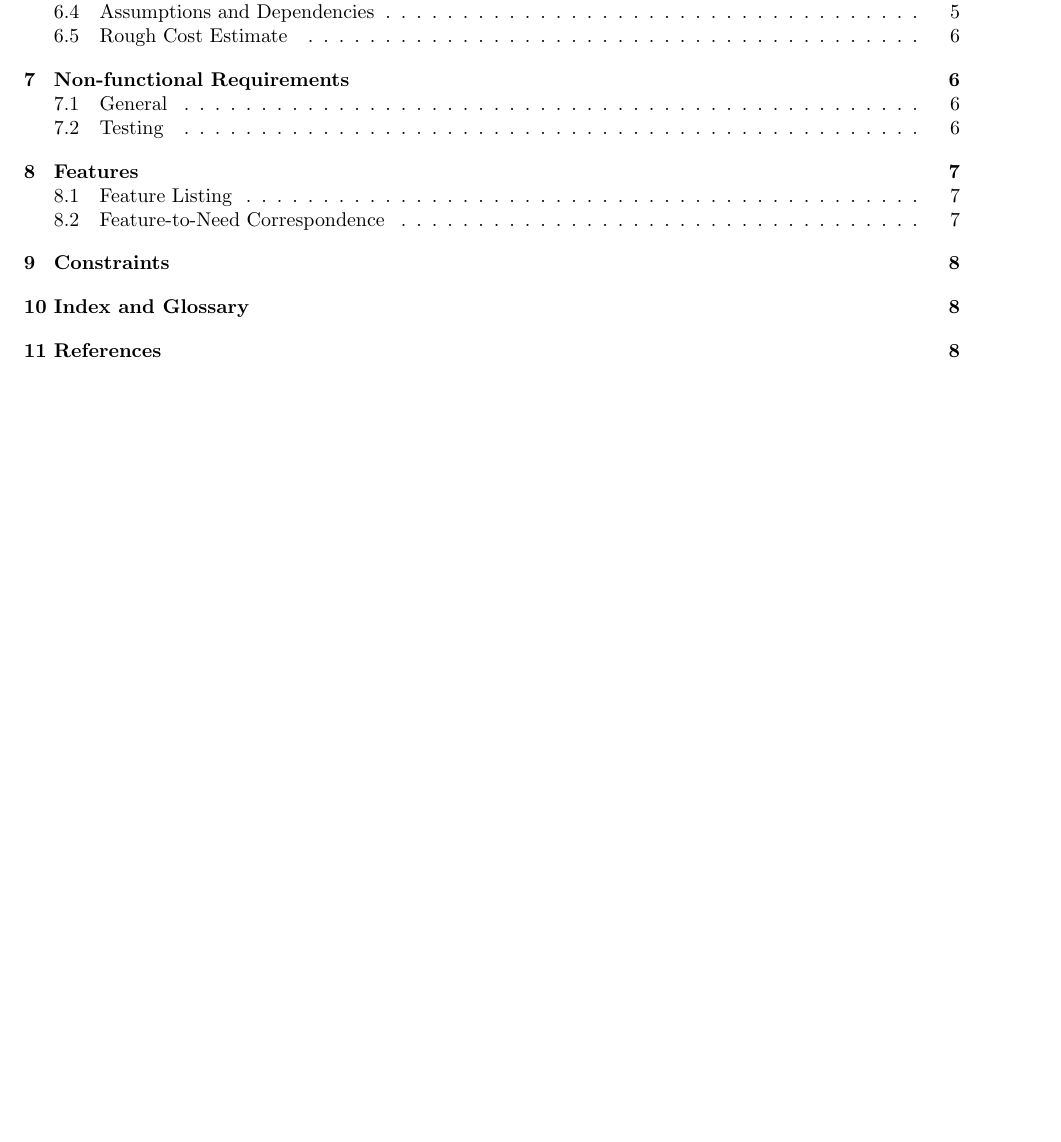
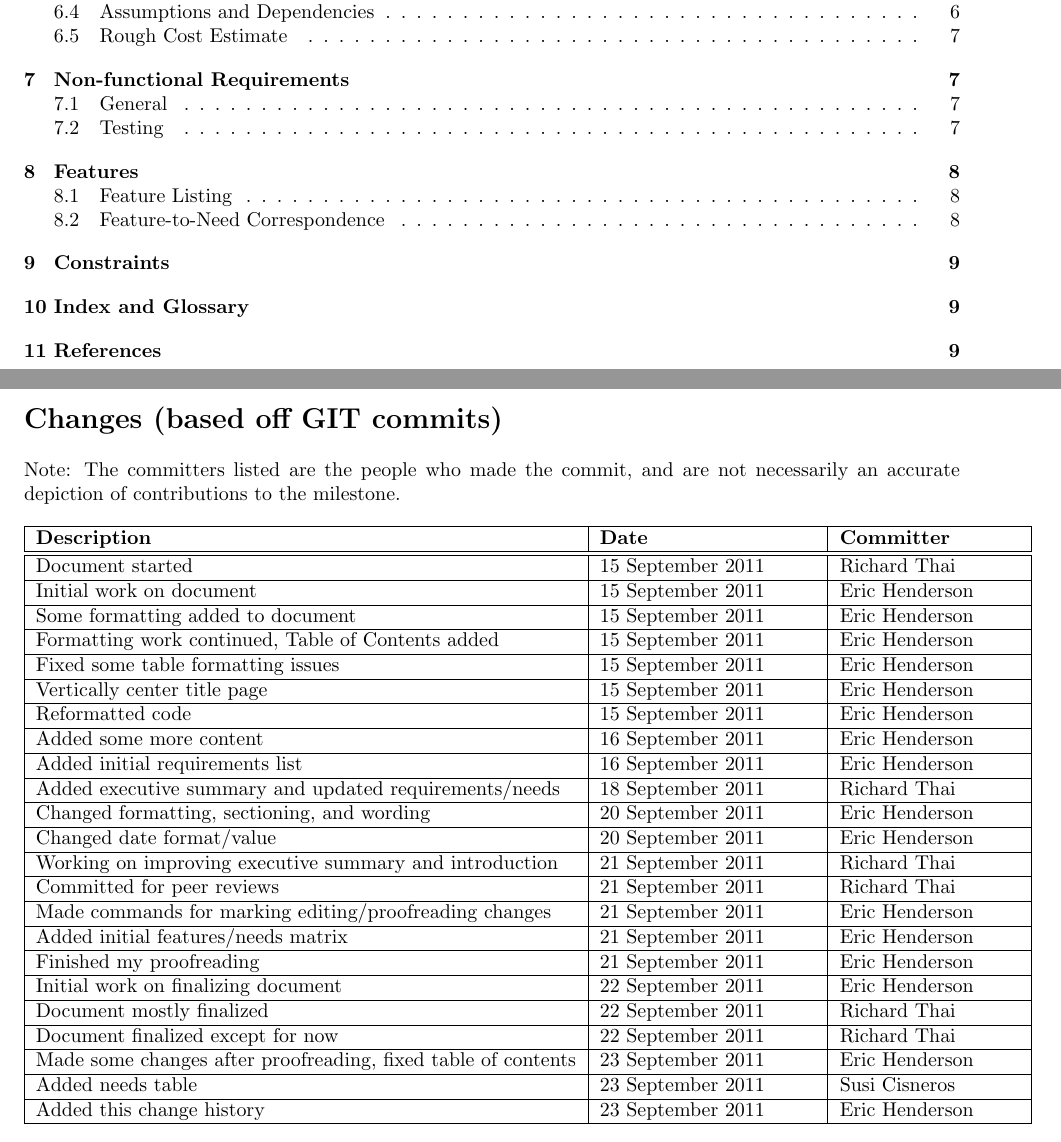
Before and after one commit to PersonalInventoryManager/Docs, a LaTeX document (Milestones/M1.tex): part of page 2 of 8 before the commit and two parts of pages 2 and 3 of 9 after it, the two joined at a grey line, cut so that both start at the same text, the shorter picture padded with empty space. Compiled offline with pdfLaTeX.

Commit message:
finished the document, except for spellcheck

```diff
--- a/Milestones/M1.tex
+++ b/Milestones/M1.tex
@@ -17,6 +17,64 @@
 \clearpage
 \setlength{\voffset}{0pt}
 \tableofcontents
+\clearpage
+~\\
+\begin{Large}\textbf{Changes (based off GIT commits)}\end{Large}\\
+~\\
+Note: The committers listed are the people who made the commit, and are not necessarily an accurate depiction of contributions to the milestone.\\
+~\\
+\begin{tabular}{ | p{3.75in} | p{1.5in} | p{1.25in} | }
+\hline
+\textbf{Description} & \textbf{Date} & \textbf{Committer}\\
+\hline
+\hline
+Document started & 15 September 2011 & Richard Thai\\
+\hline
+Initial work on document & 15 September 2011 & Eric Henderson\\
+\hline
+Some formatting added to document & 15 September 2011 & Eric Henderson\\
+\hline
+Formatting work continued, Table of Contents added & 15 September 2011 & Eric Henderson\\
+\hline
+Fixed some table formatting issues & 15 September 2011 & Eric Henderson\\
+\hline
+Vertically center title page & 15 September 2011 & Eric Henderson\\
+\hline
+Reformatted code & 15 September 2011 & Eric Henderson\\
+\hline
+Added some more content & 16 September 2011 & Eric Henderson\\
+\hline
+Added initial requirements list & 16 September 2011 & Eric Henderson\\
+\hline
+Added executive summary and updated requirements/needs & 18 September 2011 & Richard Thai\\
+\hline
+Changed formatting, sectioning, and wording & 20 September 2011 & Eric Henderson\\
+\hline
+Changed date format/value & 20 September 2011 & Eric Henderson\\
+\hline
+Working on improving executive summary and introduction & 21 September 2011 & Richard Thai\\
+\hline
+Committed for peer reviews & 21 September 2011 & Richard Thai\\
+\hline
+Made commands for marking editing/proofreading changes & 21 September 2011 & Eric Henderson\\
+\hline
+Added initial features/needs matrix & 21 September 2011 & Eric Henderson\\
+\hline
+Finished my proofreading & 21 September 2011 & Eric Henderson\\
+\hline
+Initial work on finalizing document & 22 September 2011 & Eric Henderson\\
+\hline
+Document mostly finalized & 22 September 2011 & Richard Thai\\
+\hline
+Document finalized except for now & 22 September 2011 & Richard Thai\\
+\hline
+Made some changes after proofreading, fixed table of contents & 23 September 2011 & Eric Henderson\\
+\hline
+Added needs table & 23 September 2011 & Susi Cisneros\\
+\hline
+Added this change history & 23 September 2011 & Eric Henderson\\
+\hline
+\end{tabular}
 \clearpage
 \section{Executive Summary}
 This milestone, the first of a series, documents the context for a software project proposed by the client: Tim Ekl. The primary stakeholders are Team Sriram (the software developers and documentors), Sriram Mohan (the course instructor), and Tim Ekl.  The software solution will eventually be open-sourced which means that external developers and end-users will be involved as stakeholders, however these parties can be ignored for the time being. The current issue raised by the client is the inability to easily and consistently locate personal belongings and hardware. This milestone will cover the background of the client, their current system, involved parties, an overview of the product and costs, features of the product, and constraints to the solution; the solution is intended as a simplified asset-tracker scaled for personal usage. This document will provide utility for the next milestone which will focus on the project background, use cases, feature-to-use-case mapping, and Data Flow Diagrams.
```
Also changed, not shown: Milestones/M1.pdf, 1 other file.
